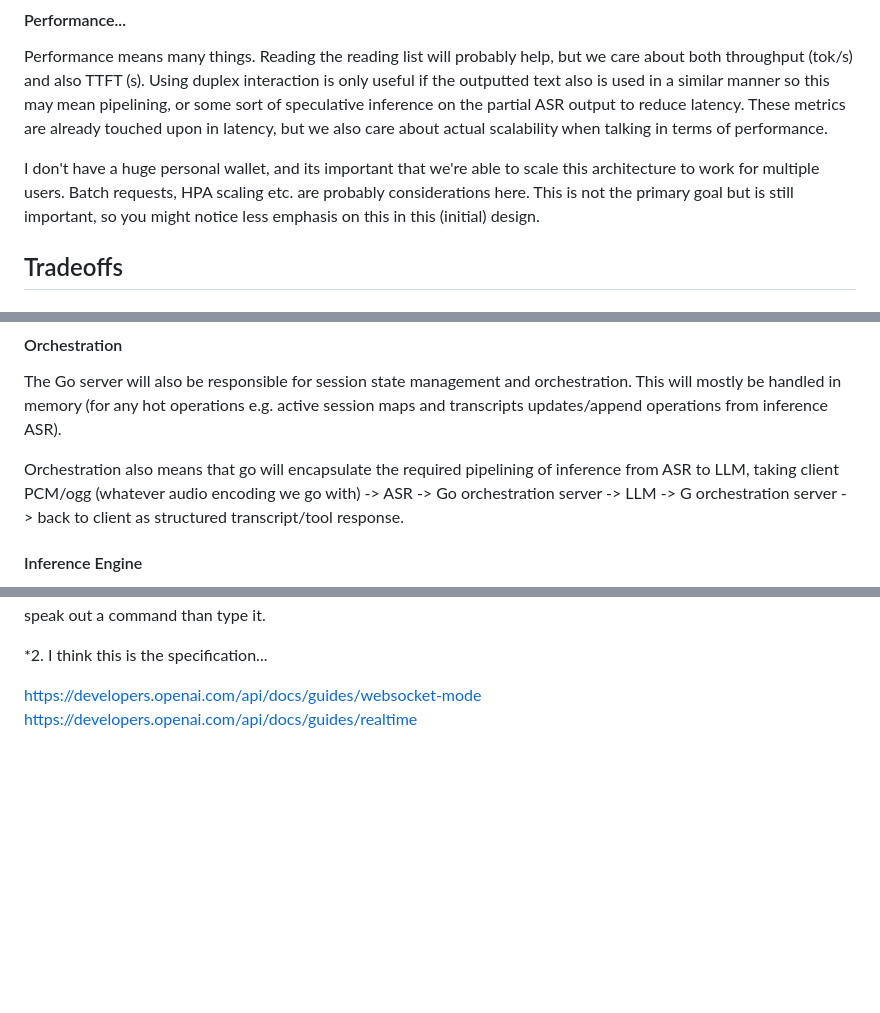
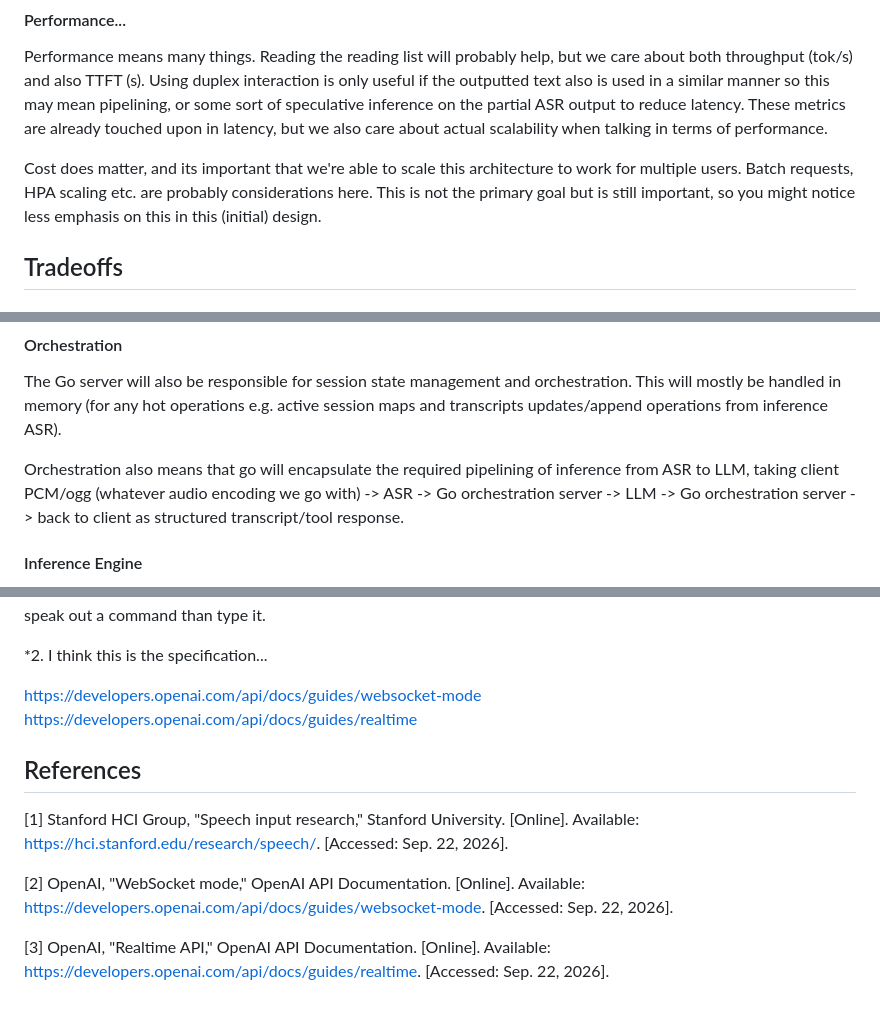
Before and after one commit to UBC-Inference/Quickstart, a Markdown page: content/bidirectional-inference/index.md, 3 parts joined by grey strips. Drawn GitHub-style; blank space fills up the shorter version.

Commit message:
[content] update bidirectional inference document

```diff
--- a/content/bidirectional-inference/index.md
+++ b/content/bidirectional-inference/index.md
@@ -28,7 +28,7 @@ Adoptability is a really important personal goal as for the ambitious wants of a
 #### Performance...
 Performance means many things. Reading the reading list will probably help, but we care about both throughput (tok/s) and also TTFT (s). Using duplex interaction is only useful if the outputted text also is used in a similar manner so this may mean pipelining, or some sort of speculative inference on the partial ASR output to reduce latency. These metrics are already touched upon in latency, but we also care about actual scalability when talking in terms of performance.
 
-I don't have a huge personal wallet, and its important that we're able to scale this architecture to work for multiple users. Batch requests, HPA scaling etc. are probably considerations here. This is not the primary goal but is still important, so you might notice less emphasis on this in this (initial) design.
+Cost does matter, and its important that we're able to scale this architecture to work for multiple users. Batch requests, HPA scaling etc. are probably considerations here. This is not the primary goal but is still important, so you might notice less emphasis on this in this (initial) design.
 
 ## Tradeoffs
 
@@ -54,7 +54,7 @@ Authorization will use some simple bearer token, which will eventually be conduc
 #### Orchestration
 The Go server will also be responsible for session state management and orchestration. This will mostly be handled in memory (for any hot operations e.g. active session maps and transcripts updates/append operations from inference ASR).
 
-Orchestration also means that go will encapsulate the required pipelining of inference from ASR to LLM, taking client PCM/ogg (whatever audio encoding we go with) -> ASR -> Go orchestration server -> LLM -> G orchestration server -> back to client as structured transcript/tool response.
+Orchestration also means that go will encapsulate the required pipelining of inference from ASR to LLM, taking client PCM/ogg (whatever audio encoding we go with) -> ASR -> Go orchestration server -> LLM -> Go orchestration server -> back to client as structured transcript/tool response.
 
 #### Inference Engine
 ASR will be served using sherpa-onnx's Go API and we'll serve some small non-reasoning model (see below) using vLLM because of its built in prefix caching, which will be desirable given the shared prefixes that these transcripts have. We'll likely serve vLLM via its Python API. In the long run we may eventually move to TensorRT-LLM but at the moment it's not a priority
@@ -83,3 +83,11 @@ https://hci.stanford.edu/research/speech/. It is a bit of an exaggeration that i
 
 https://developers.openai.com/api/docs/guides/websocket-mode
 https://developers.openai.com/api/docs/guides/realtime
+
+## References
+
+[1] Stanford HCI Group, "Speech input research," Stanford University. [Online]. Available: https://hci.stanford.edu/research/speech/. [Accessed: Sep. 22, 2026].
+
+[2] OpenAI, "WebSocket mode," OpenAI API Documentation. [Online]. Available: https://developers.openai.com/api/docs/guides/websocket-mode. [Accessed: Sep. 22, 2026].
+
+[3] OpenAI, "Realtime API," OpenAI API Documentation. [Online]. Available: https://developers.openai.com/api/docs/guides/realtime. [Accessed: Sep. 22, 2026].
```
